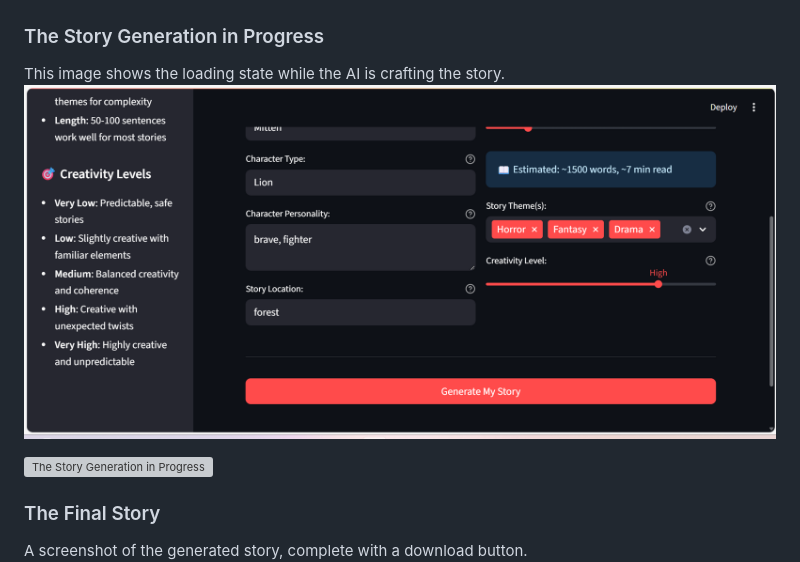
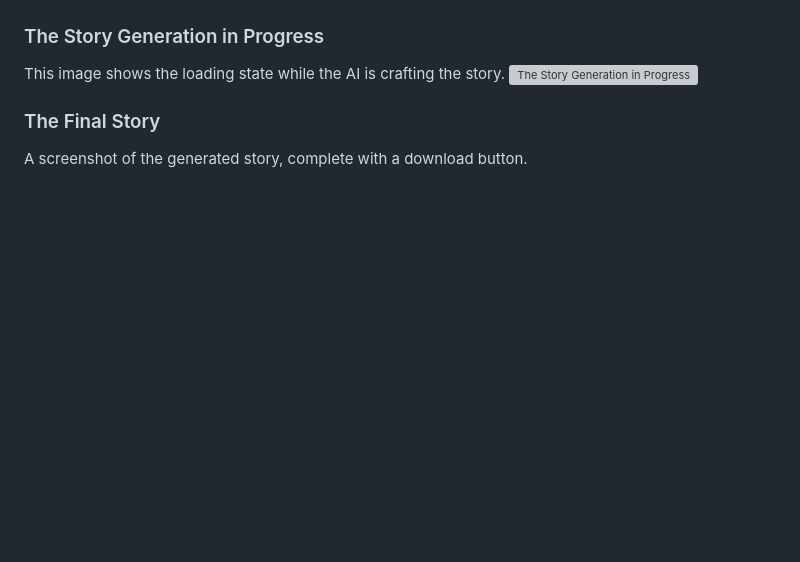
Before and after one commit to jahanzeb17/AI-StorySmith-with-Gemini_API, a Markdown page: README.md, the part around one of its changes. Rendered like a GitHub page; blank space fills up the shorter version; grey boxes are pictures that could not be loaded.

```diff
--- a/README.md
+++ b/README.md
@@ -36,9 +35,6 @@ A view of the main interface where users can enter character details and story s
 
 ### The Story Generation in Progress
 This image shows the loading state while the AI is crafting the story.
-![The Story Input Form](public/2.png)
-
-
 ![The Story Generation in Progress](public/image2.png)
 
 ### The Final Story
```
Also changed, not shown: other parts of README.md (+0 -1 lines).
